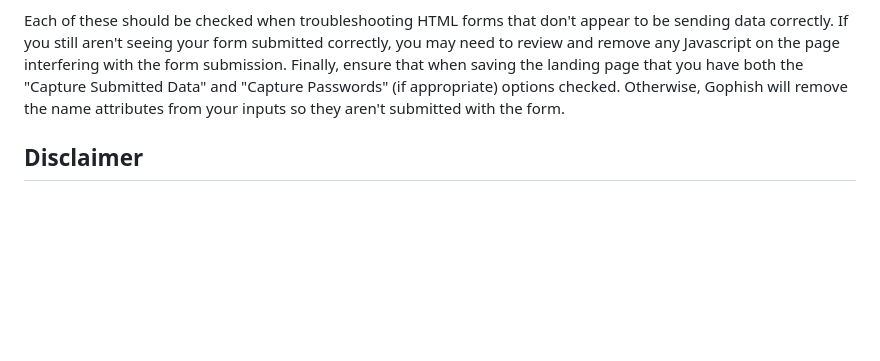
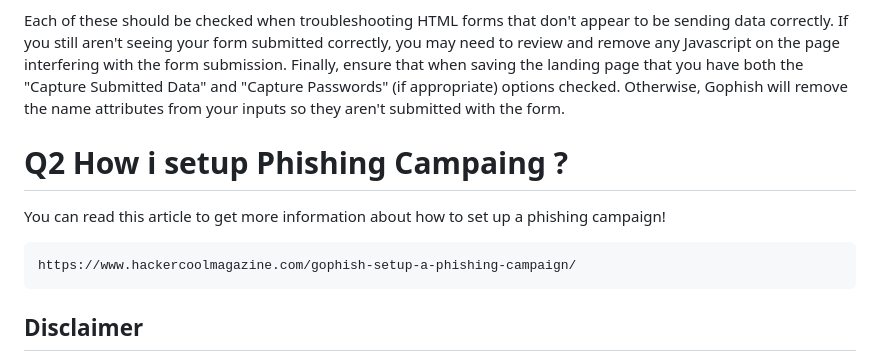
Before and after one commit to DevVj-1/Hacking-Social_Media-Accounts, a Markdown page: README.md, the part around the change. GitHub-like rendering; blank space fills up the shorter version.

Commit message:
Update README.md
I add a Article  about how to set up a phishing campaign!

````diff
--- a/README.md
+++ b/README.md
@@ -70,5 +70,12 @@ Each of these should be checked when troubleshooting HTML forms that don't appea
 If you still aren't seeing your form submitted correctly, you may need to review and remove any Javascript on the page interfering with the form submission.
 Finally, ensure that when saving the landing page that you have both the "Capture Submitted Data" and "Capture Passwords" (if appropriate) options checked. Otherwise, Gophish will remove the name attributes from your inputs so they aren't submitted with the form.
 
+# Q2  How i setup Phishing Campaing ?
+
+You can read this article to get more information about how to set up a phishing campaign!
+```
+https://www.hackercoolmagazine.com/gophish-setup-a-phishing-campaign/
+```
+
 ## Disclaimer
 The files in this repository were created and modified by me,  for my own personal use and come with no guarantee to work for you. I provide these files "as-is" and offer no support whatsoever to get them working. A lot of these files use terrible formatted and layered tables, anyone working with email and newsletter designs knows how painful they can be, and how worse it is to reverse-engineer those.🦆
````
